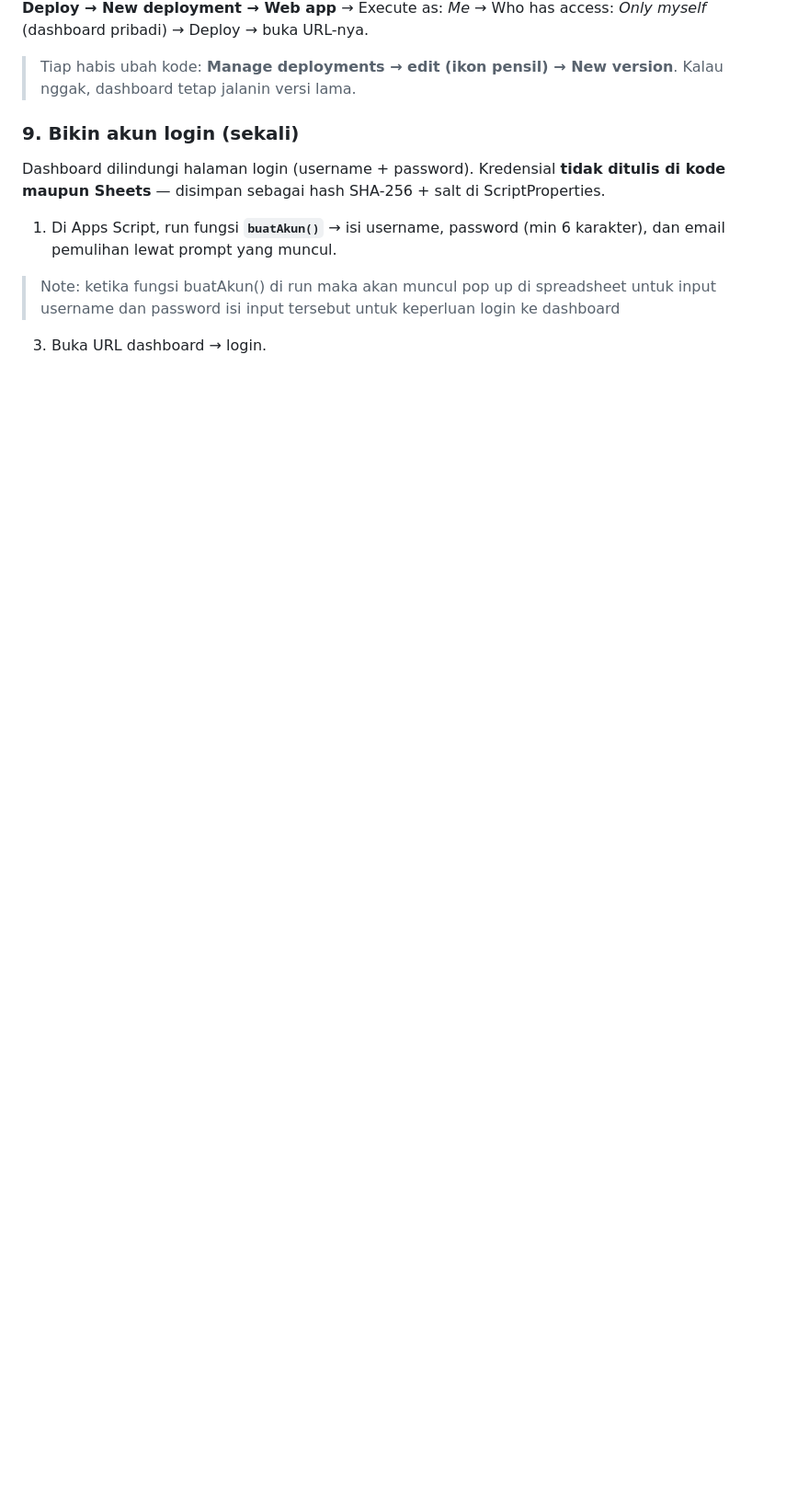
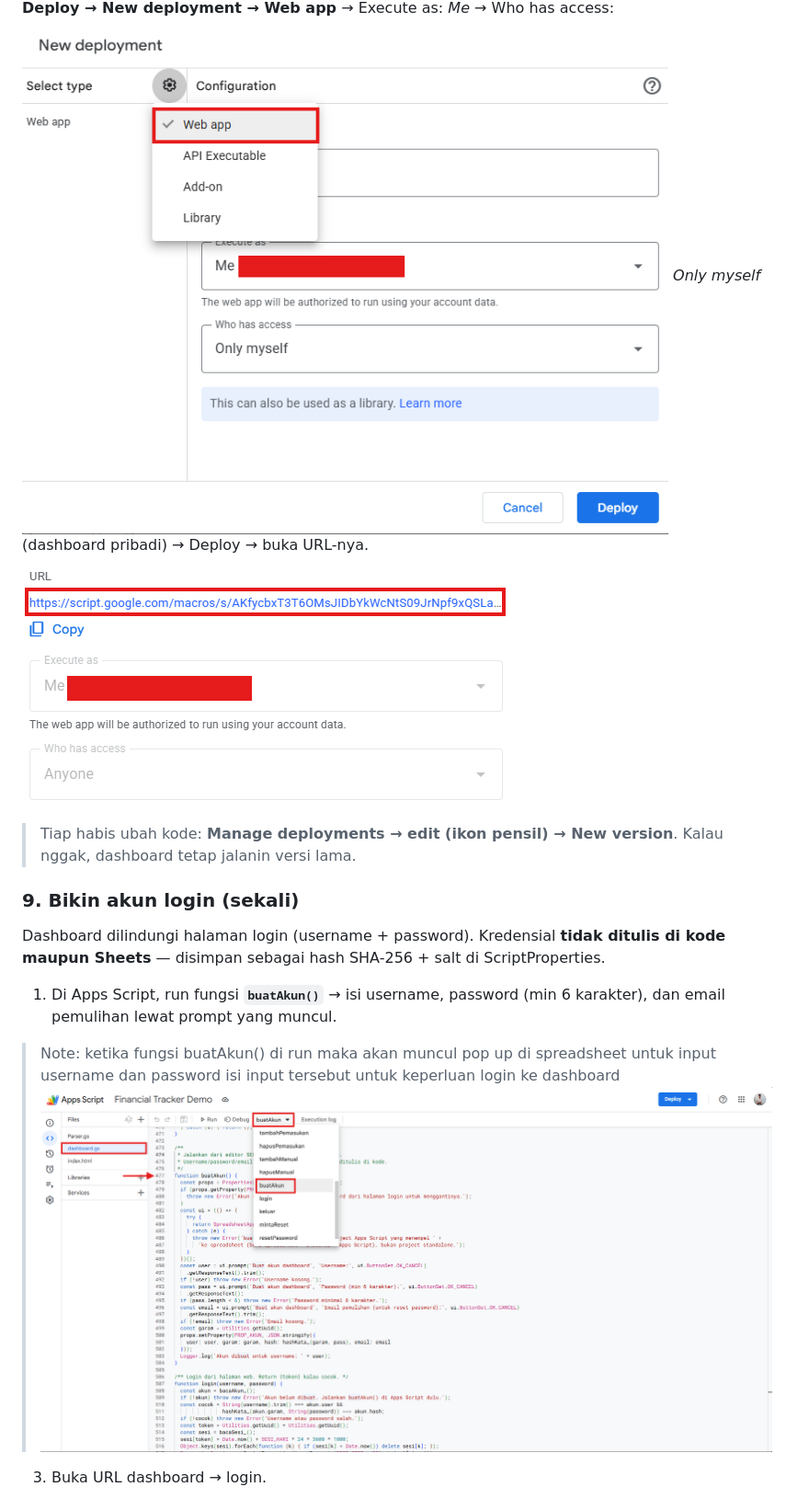
Before and after one commit to fachrihms/financial-tracker-by-email, a Markdown page: README.md, the part around one of its changes. Shown at 92% size. GitHub-like rendering; blank space fills up the shorter version.

```diff
--- a/README.md
+++ b/README.md
@@ -119,8 +133,11 @@ lama dihapus dulu sebelum bikin baru, jadi nggak dobel.
 **Deploy → New deployment → Web app** → Execute as: *Me* → Who has access:
+![deploy dashboard](assets/tutorial_7.png)
 *Only myself* (dashboard pribadi) → Deploy → buka URL-nya.
+![link dashboard](assets/tutorial_8.png)
 
 > Tiap habis ubah kode: **Manage deployments → edit (ikon pensil) →
 > New version**. Kalau nggak, dashboard tetap jalanin versi lama.
+
 
 ### 9. Bikin akun login (sekali)
 
@@ -132,4 +149,5 @@ salt di ScriptProperties.
    (min 6 karakter), dan email pemulihan lewat prompt yang muncul.
 > Note: ketika fungsi buatAkun() di run maka akan muncul pop up di spreadsheet untuk input username dan password
 > isi input tersebut untuk keperluan login ke dashboard
+![buat akun](assets/tutorial_9.png)
 3. Buka URL dashboard → login.
```
Also changed, not shown: other parts of README.md (+16 -1 lines).
